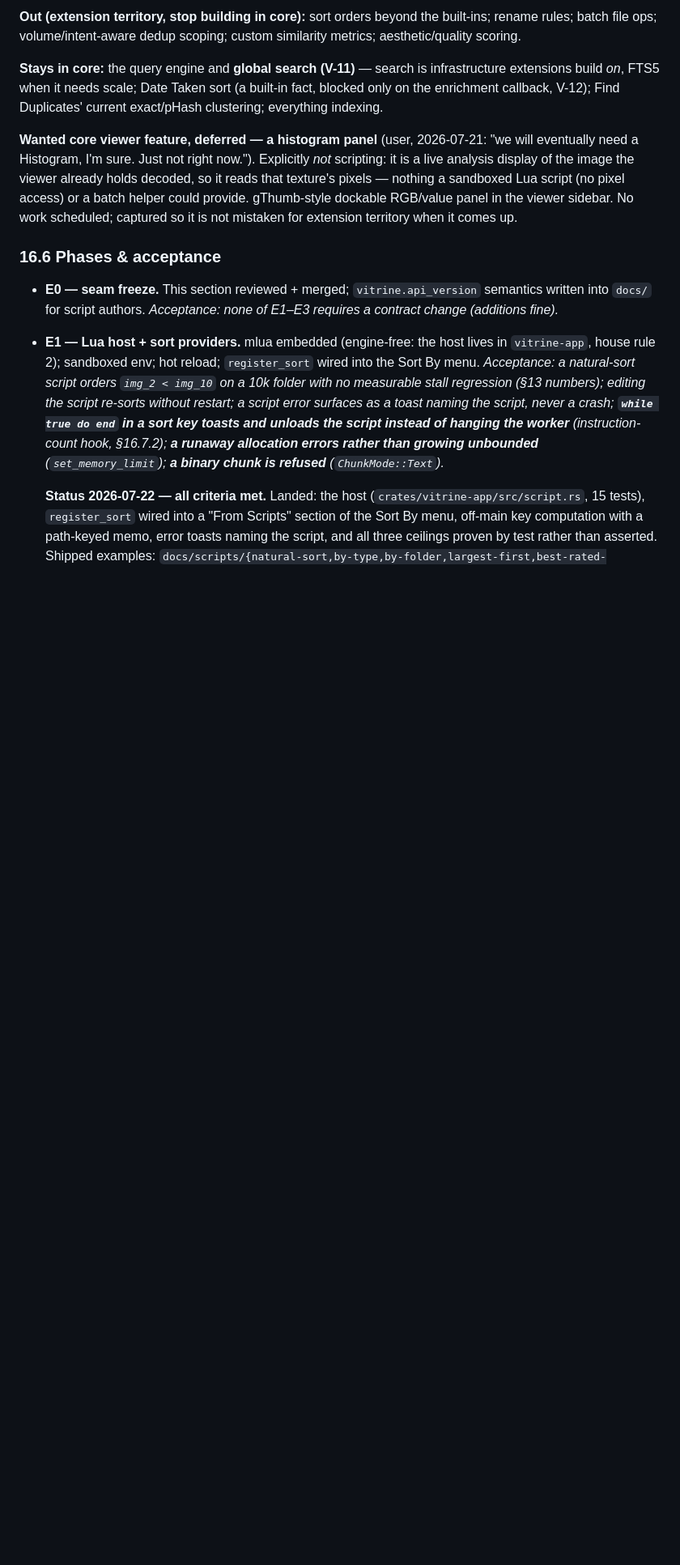
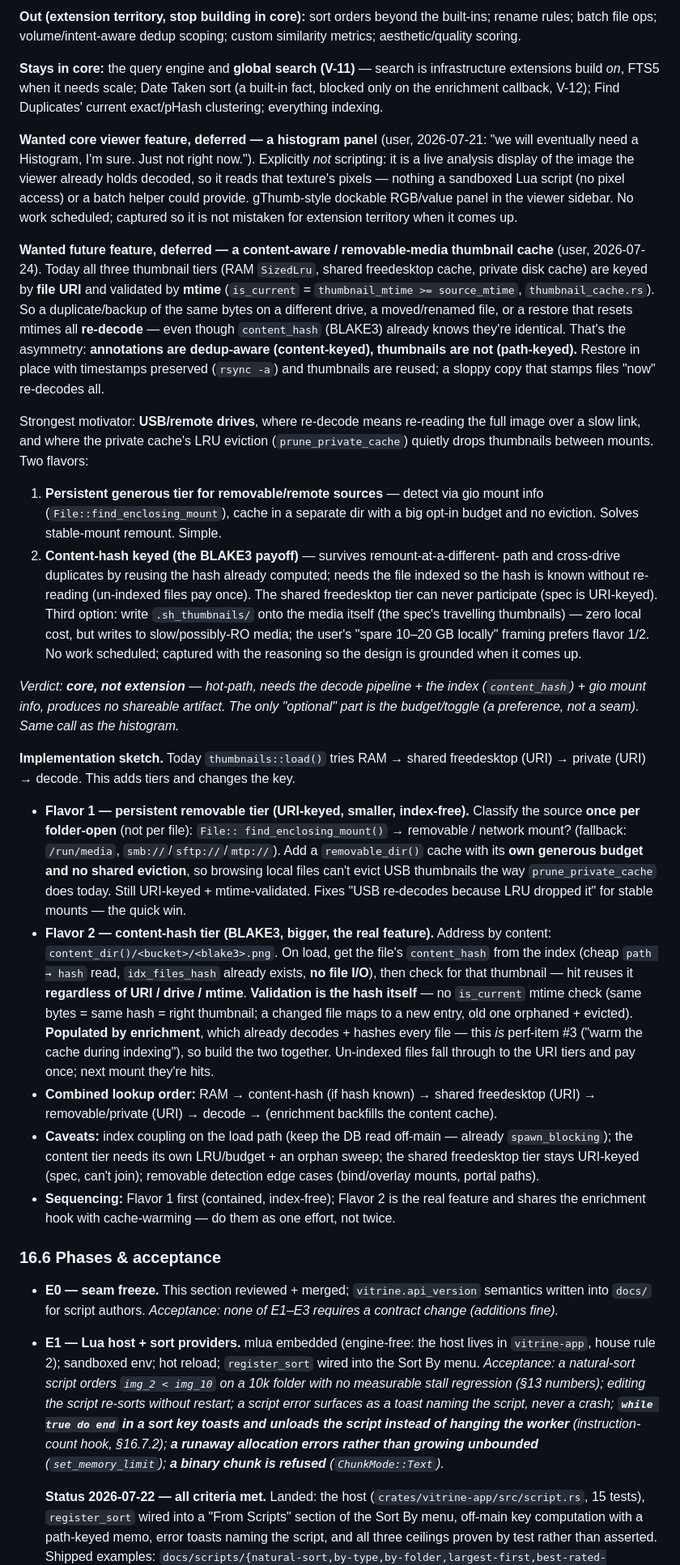
Before and after one commit to superuser-miguel/vitrine, a Markdown page: PLAN.md, the part around the change. Shown at 81% size. Drawn GitHub-style; blank space fills up the shorter version.

Commit message:
docs: PLAN — content-aware / removable-media thumbnail cache (design + how)
Capture the future feature that this soak's discussion converged on from three
angles (duplicates, backup/restore, USB/remote). §16.5: the mtime-validation
reality, the URI-vs-content-hash asymmetry (annotations dedup-aware, thumbnails
not), and an implementation sketch — Flavor 1 (persistent removable tier,
URI-keyed, index-free) and Flavor 2 (content-hash tier keyed by BLAKE3,
validated by the hash itself, populated by enrichment = perf-item #3), the
combined lookup order, caveats, and sequencing. Verdict: core, not extension.

```diff
--- a/PLAN.md
+++ b/PLAN.md
@@ -1451,6 +1451,69 @@ provide. gThumb-style dockable RGB/value panel in the viewer sidebar. No
 work scheduled; captured so it is not mistaken for extension territory when
 it comes up.
 
+**Wanted future feature, deferred — a content-aware / removable-media thumbnail
+cache** (user, 2026-07-24). Today all three thumbnail tiers (RAM `SizedLru`,
+shared freedesktop cache, private disk cache) are keyed by **file URI** and
+validated by **mtime** (`is_current` = `thumbnail_mtime >= source_mtime`,
+`thumbnail_cache.rs`). So a duplicate/backup of the same bytes on a different
+drive, a moved/renamed file, or a restore that resets mtimes all **re-decode** —
+even though `content_hash` (BLAKE3) already knows they're identical. That's the
+asymmetry: **annotations are dedup-aware (content-keyed), thumbnails are not
+(path-keyed).** Restore in place with timestamps preserved (`rsync -a`) and
+thumbnails are reused; a sloppy copy that stamps files "now" re-decodes all.
+
+Strongest motivator: **USB/remote drives**, where re-decode means re-reading the
+full image over a slow link, and where the private cache's LRU eviction
+(`prune_private_cache`) quietly drops thumbnails between mounts. Two flavors:
+1. **Persistent generous tier for removable/remote sources** — detect via gio
+   mount info (`File::find_enclosing_mount`), cache in a separate dir with a big
+   opt-in budget and no eviction. Solves stable-mount remount. Simple.
+2. **Content-hash keyed (the BLAKE3 payoff)** — survives remount-at-a-different-
+   path and cross-drive duplicates by reusing the hash already computed; needs
+   the file indexed so the hash is known without re-reading (un-indexed files pay
+   once). The shared freedesktop tier can never participate (spec is URI-keyed).
+Third option: write `.sh_thumbnails/` onto the media itself (the spec's
+travelling thumbnails) — zero local cost, but writes to slow/possibly-RO media;
+the user's "spare 10–20 GB locally" framing prefers flavor 1/2. No work
+scheduled; captured with the reasoning so the design is grounded when it comes up.
+
+*Verdict: **core, not extension** — hot-path, needs the decode pipeline + the
+index (`content_hash`) + gio mount info, produces no shareable artifact. The
+only "optional" part is the budget/toggle (a preference, not a seam). Same call
+as the histogram.*
+
+**Implementation sketch.** Today `thumbnails::load()` tries RAM → shared
+freedesktop (URI) → private (URI) → decode. This adds tiers and changes the key.
+
+- **Flavor 1 — persistent removable tier (URI-keyed, smaller, index-free).**
+  Classify the source **once per folder-open** (not per file): `File::
+  find_enclosing_mount()` → removable / network mount? (fallback: `/run/media`,
+  `smb://`/`sftp://`/`mtp://`). Add a `removable_dir()` cache with its **own
+  generous budget and no shared eviction**, so browsing local files can't evict
+  USB thumbnails the way `prune_private_cache` does today. Still URI-keyed +
+  mtime-validated. Fixes "USB re-decodes because LRU dropped it" for stable
+  mounts — the quick win.
+- **Flavor 2 — content-hash tier (BLAKE3, bigger, the real feature).** Address
+  by content: `content_dir()/<bucket>/<blake3>.png`. On load, get the file's
+  `content_hash` from the index (cheap `path → hash` read, `idx_files_hash`
+  already exists, **no file I/O**), then check for that thumbnail — hit reuses it
+  **regardless of URI / drive / mtime**. **Validation is the hash itself** — no
+  `is_current` mtime check (same bytes = same hash = right thumbnail; a changed
+  file maps to a new entry, old one orphaned + evicted). **Populated by
+  enrichment**, which already decodes + hashes every file — this *is* perf-item
+  #3 ("warm the cache during indexing"), so build the two together. Un-indexed
+  files fall through to the URI tiers and pay once; next mount they're hits.
+- **Combined lookup order:** RAM → content-hash (if hash known) → shared
+  freedesktop (URI) → removable/private (URI) → decode → (enrichment backfills
+  the content cache).
+- **Caveats:** index coupling on the load path (keep the DB read off-main —
+  already `spawn_blocking`); the content tier needs its own LRU/budget + an
+  orphan sweep; the shared freedesktop tier stays URI-keyed (spec, can't join);
+  removable detection edge cases (bind/overlay mounts, portal paths).
+- **Sequencing:** Flavor 1 first (contained, index-free); Flavor 2 is the real
+  feature and shares the enrichment hook with cache-warming — do them as one
+  effort, not twice.
+
 ### 16.6 Phases & acceptance
 
 - **E0 — seam freeze.** This section reviewed + merged; `vitrine.api_version`
```
